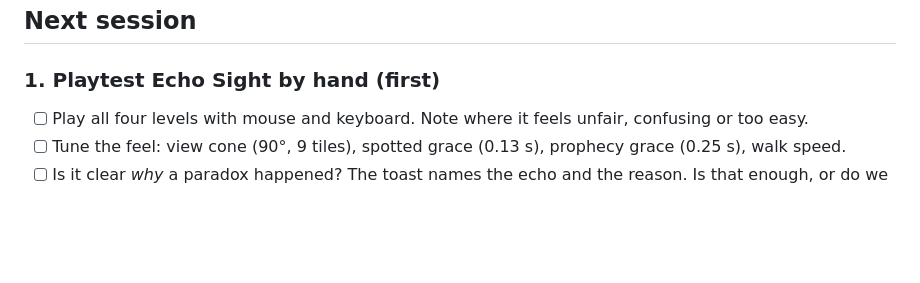
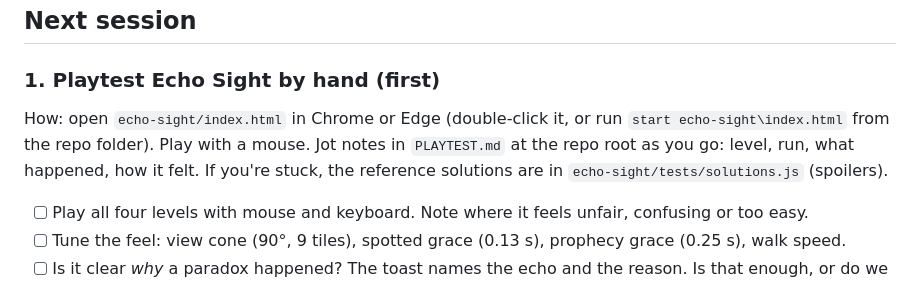
Before and after one commit to krishnasHub/causal-games, a Markdown page: TODO.md, the part around the change. Drawn GitHub-style; blank space fills up the shorter version.

Commit message:
TODO: add how-to for the Echo Sight playtest
Co-Authored-By: Claude Opus 5.5 (1M context) <noreply@anthropic.com>

```diff
--- a/TODO.md
+++ b/TODO.md
@@ -11,6 +11,7 @@ Where we left off, and what to pick up next. See [DESIGN.md](DESIGN.md) for the
 ## Next session
 
 ### 1. Playtest Echo Sight by hand (first)
+How: open `echo-sight/index.html` in Chrome or Edge (double-click it, or run `start echo-sight\index.html` from the repo folder). Play with a mouse. Jot notes in `PLAYTEST.md` at the repo root as you go: level, run, what happened, how it felt. If you're stuck, the reference solutions are in `echo-sight/tests/solutions.js` (spoilers).
 - [ ] Play all four levels with mouse and keyboard. Note where it feels unfair, confusing or too easy.
 - [ ] Tune the feel: view cone (90°, 9 tiles), spotted grace (0.13 s), prophecy grace (0.25 s), walk speed.
 - [ ] Is it clear *why* a paradox happened? The toast names the echo and the reason. Is that enough, or do we need a replay of the moment?
```
